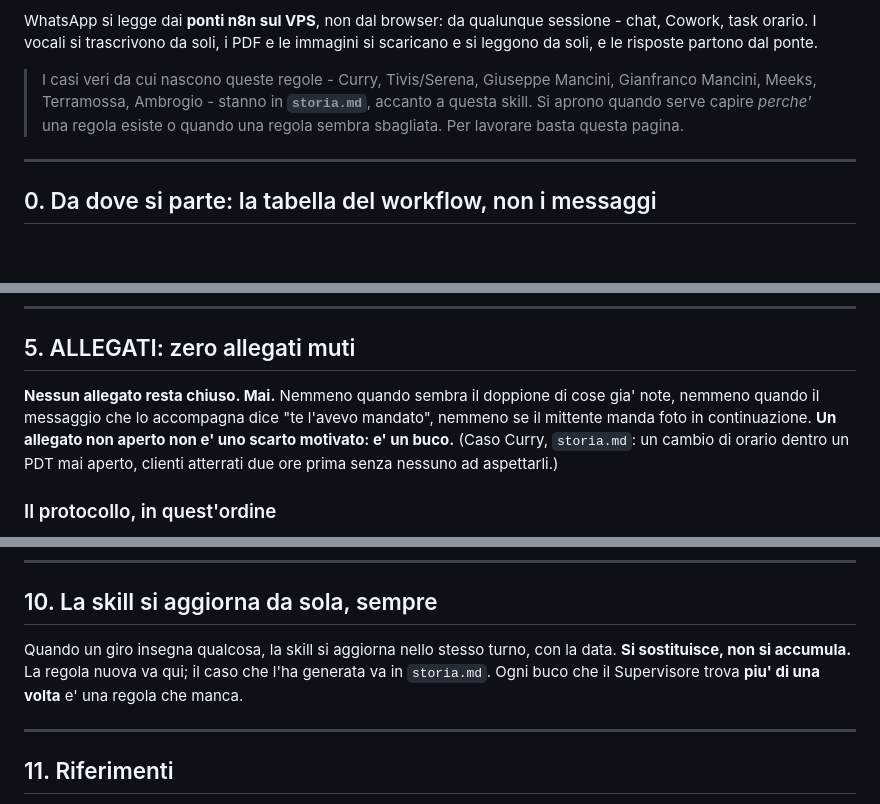
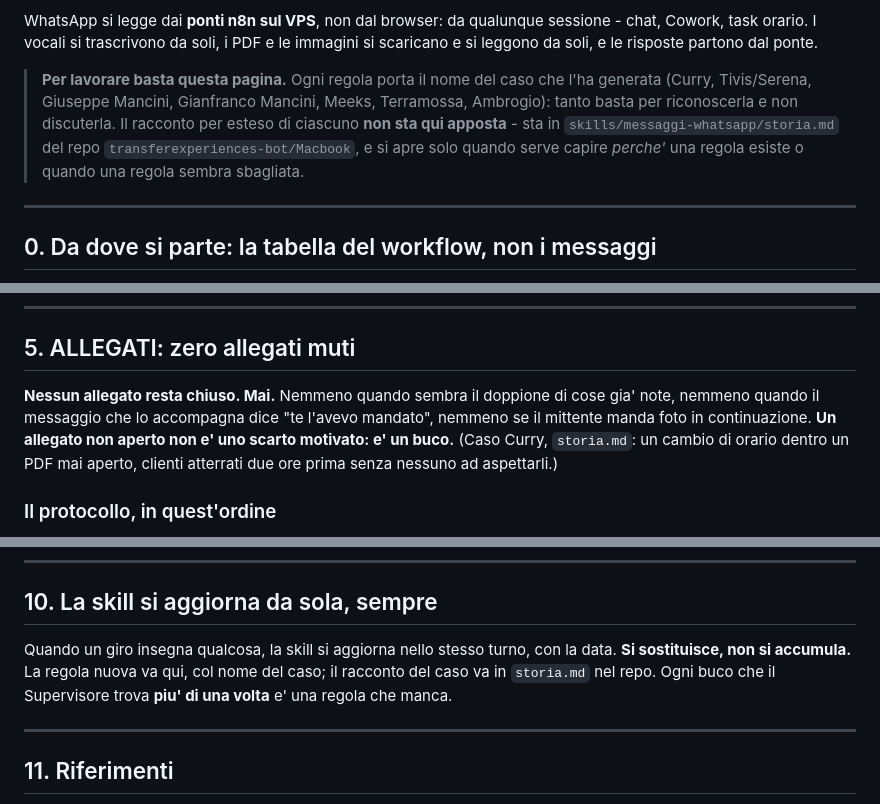
Before and after one commit to transferexperiences-bot/Macbook, a Markdown page: skills/messaggi-whatsapp/SKILL.md, 3 parts joined by grey strips. Drawn GitHub-style; blank space fills up the shorter version.

Commit message:
messaggi-whatsapp: storia.md non e' installabile accanto alla skill
La card di salvataggio accetta solo SKILL.md, quindi storia.md non arriva
nella cartella della skill e i due rimandi "accanto a questa skill" puntavano
al vuoto. Ora puntano al percorso nel repo.

Scelta: la storia resta FUORI dal corpo invece di essere riaccodata. Appendere
gli 8,5 KB avrebbe ridato indietro meta' del guadagno di velocita', e il "perche'"
essenziale e' gia' inline - ogni regola porta il nome del suo caso.

Corretto anche un refuso (PDT -> PDF nel caso Curry).

Verificato sul server: la skill installata alle 16:55 e' identica a questa,
apikey vera compresa, sostituita in posto senza creare doppioni.

Co-Authored-By: Claude Opus 5 <noreply@anthropic.com>
Claude-Session: https://claude.ai/code/session_01HTiUpwYSKinQeNGyTM7hAw

```diff
--- a/skills/messaggi-whatsapp/SKILL.md
+++ b/skills/messaggi-whatsapp/SKILL.md
@@ -20,10 +20,12 @@ Il check gira **a cinque agenti in parallelo** (`giro-a-due-agenti`): lo **Scrit
 
 WhatsApp si legge dai **ponti n8n sul VPS**, non dal browser: da qualunque sessione - chat, Cowork, task orario. I vocali si trascrivono da soli, i PDF e le immagini si scaricano e si leggono da soli, e le risposte partono dal ponte.
 
-> I casi veri da cui nascono queste regole - Curry, Tivis/Serena, Giuseppe Mancini, Gianfranco
-> Mancini, Meeks, Terramossa, Ambrogio - stanno in **`storia.md`**, accanto a questa skill.
-> Si aprono quando serve capire *perche'* una regola esiste o quando una regola sembra sbagliata.
-> Per lavorare basta questa pagina.
+> **Per lavorare basta questa pagina.** Ogni regola porta il nome del caso che l'ha generata
+> (Curry, Tivis/Serena, Giuseppe Mancini, Gianfranco Mancini, Meeks, Terramossa, Ambrogio):
+> tanto basta per riconoscerla e non discuterla. Il racconto per esteso di ciascuno **non sta
+> qui apposta** - sta in `skills/messaggi-whatsapp/storia.md` del repo
+> `transferexperiences-bot/Macbook`, e si apre solo quando serve capire *perche'* una regola
+> esiste o quando una regola sembra sbagliata.
 
 ---
 
@@ -188,7 +190,7 @@ Quando un servizio viene **girato a un sub-appaltatore** (World Transfer, Rent A
 
 ## 5. ALLEGATI: zero allegati muti
 
-**Nessun allegato resta chiuso. Mai.** Nemmeno quando sembra il doppione di cose gia' note, nemmeno quando il messaggio che lo accompagna dice "te l'avevo mandato", nemmeno se il mittente manda foto in continuazione. **Un allegato non aperto non e' uno scarto motivato: e' un buco.** (Caso Curry, `storia.md`: un cambio di orario dentro un PDT mai aperto, clienti atterrati due ore prima senza nessuno ad aspettarli.)
+**Nessun allegato resta chiuso. Mai.** Nemmeno quando sembra il doppione di cose gia' note, nemmeno quando il messaggio che lo accompagna dice "te l'avevo mandato", nemmeno se il mittente manda foto in continuazione. **Un allegato non aperto non e' uno scarto motivato: e' un buco.** (Caso Curry, `storia.md`: un cambio di orario dentro un PDF mai aperto, clienti atterrati due ore prima senza nessuno ad aspettarli.)
 
 ### Il protocollo, in quest'ordine
 1. **Inventario.** Di ogni chat della finestra si elencano TUTTI gli allegati: `documentMessage`, `imageMessage`, `audioMessage` da `wa-msg`, piu' le righe della data table che iniziano con `[documento ricevuto` / `[immagine ricevuta` / `[vocale ricevuto`. **Trovati e letti devono coincidere**, e si scrivono nel verbale: *"allegati: 4 trovati, 4 letti"*.
@@ -409,7 +411,7 @@ Giro orario automatico e ogni sessione senza Agostino. Gira **a cinque agenti**
 
 ## 10. La skill si aggiorna da sola, sempre
 
-Quando un giro insegna qualcosa, la skill si aggiorna nello stesso turno, con la data. **Si sostituisce, non si accumula.** La regola nuova va qui; il caso che l'ha generata va in `storia.md`. Ogni buco che il Supervisore trova **piu' di una volta** e' una regola che manca.
+Quando un giro insegna qualcosa, la skill si aggiorna nello stesso turno, con la data. **Si sostituisce, non si accumula.** La regola nuova va qui, col nome del caso; il racconto del caso va in `storia.md` nel repo. Ogni buco che il Supervisore trova **piu' di una volta** e' una regola che manca.
 
 ---
 
```
